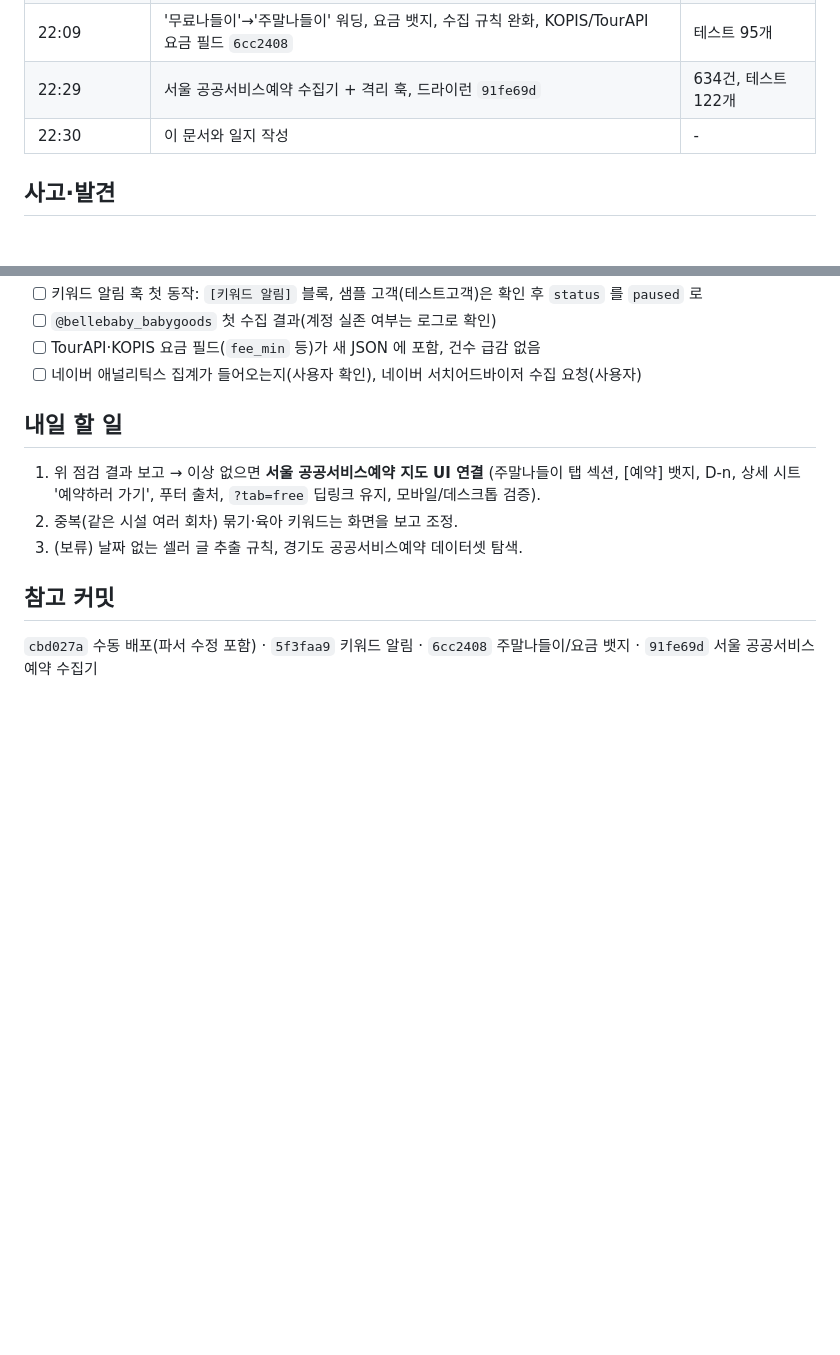
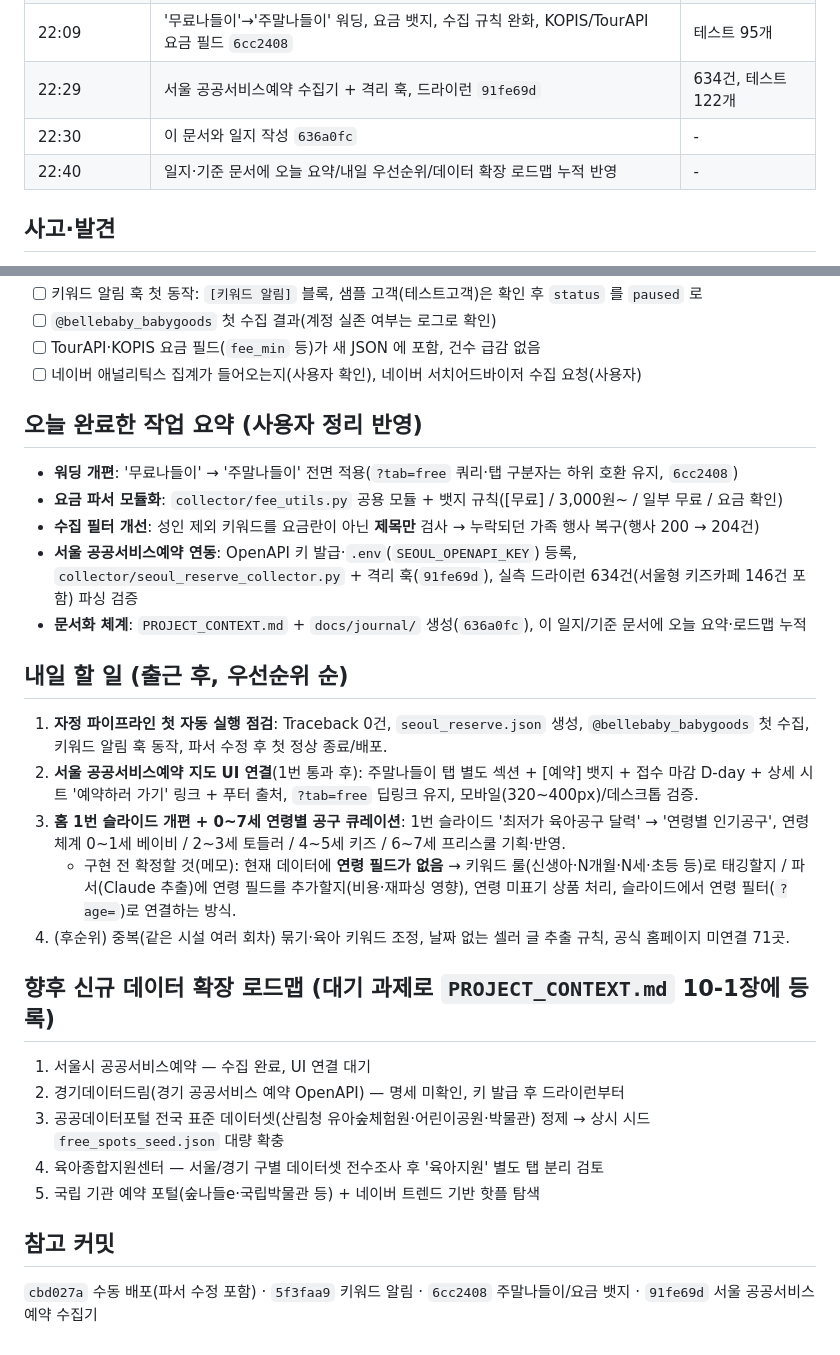
Before and after one commit to Buyg-kids/09-calendar, a Markdown page: docs/journal/2026-10-09.md, 2 parts joined by grey strips. Drawn GitHub-style; blank space fills up the shorter version.

```diff
--- a/docs/journal/2026-10-09.md
+++ b/docs/journal/2026-10-09.md
@@ -13,7 +13,8 @@
 | 21:50 | 키워드 알림 매칭 모듈(`generator/alert_matcher.py`) + 파이프라인 훅 `5f3faa9` | 테스트 84개 |
 | 22:09 | '무료나들이'→'주말나들이' 워딩, 요금 뱃지, 수집 규칙 완화, KOPIS/TourAPI 요금 필드 `6cc2408` | 테스트 95개 |
 | 22:29 | 서울 공공서비스예약 수집기 + 격리 훅, 드라이런 `91fe69d` | 634건, 테스트 122개 |
-| 22:30 | 이 문서와 일지 작성 | - |
+| 22:30 | 이 문서와 일지 작성 `636a0fc` | - |
+| 22:40 | 일지·기준 문서에 오늘 요약/내일 우선순위/데이터 확장 로드맵 누적 반영 | - |
 
 ## 사고·발견
 1. **Traceback 오탐으로 배포 건너뜀 (20:39)**
@@ -39,10 +40,26 @@
 - [ ] TourAPI·KOPIS 요금 필드(`fee_min` 등)가 새 JSON 에 포함, 건수 급감 없음
 - [ ] 네이버 애널리틱스 집계가 들어오는지(사용자 확인), 네이버 서치어드바이저 수집 요청(사용자)
 
-## 내일 할 일
-1. 위 점검 결과 보고 → 이상 없으면 **서울 공공서비스예약 지도 UI 연결** (주말나들이 탭 섹션, [예약] 뱃지, D-n, 상세 시트 '예약하러 가기', 푸터 출처, `?tab=free` 딥링크 유지, 모바일/데스크톱 검증).
-2. 중복(같은 시설 여러 회차) 묶기·육아 키워드는 화면을 보고 조정.
-3. (보류) 날짜 없는 셀러 글 추출 규칙, 경기도 공공서비스예약 데이터셋 탐색.
+## 오늘 완료한 작업 요약 (사용자 정리 반영)
+- **워딩 개편**: '무료나들이' → '주말나들이' 전면 적용(`?tab=free` 쿼리·탭 구분자는 하위 호환 유지, `6cc2408`)
+- **요금 파서 모듈화**: `collector/fee_utils.py` 공용 모듈 + 뱃지 규칙([무료] / 3,000원~ / 일부 무료 / 요금 확인)
+- **수집 필터 개선**: 성인 제외 키워드를 요금란이 아닌 **제목만** 검사 → 누락되던 가족 행사 복구(행사 200 → 204건)
+- **서울 공공서비스예약 연동**: OpenAPI 키 발급·`.env`(`SEOUL_OPENAPI_KEY`) 등록, `collector/seoul_reserve_collector.py` + 격리 훅(`91fe69d`), 실측 드라이런 634건(서울형 키즈카페 146건 포함) 파싱 검증
+- **문서화 체계**: `PROJECT_CONTEXT.md` + `docs/journal/` 생성(`636a0fc`), 이 일지/기준 문서에 오늘 요약·로드맵 누적
+
+## 내일 할 일 (출근 후, 우선순위 순)
+1. **자정 파이프라인 첫 자동 실행 점검**: Traceback 0건, `seoul_reserve.json` 생성, `@bellebaby_babygoods` 첫 수집, 키워드 알림 훅 동작, 파서 수정 후 첫 정상 종료/배포.
+2. **서울 공공서비스예약 지도 UI 연결**(1번 통과 후): 주말나들이 탭 별도 섹션 + [예약] 뱃지 + 접수 마감 D-day + 상세 시트 '예약하러 가기' 링크 + 푸터 출처, `?tab=free` 딥링크 유지, 모바일(320~400px)/데스크톱 검증.
+3. **홈 1번 슬라이드 개편 + 0~7세 연령별 공구 큐레이션**: 1번 슬라이드 '최저가 육아공구 달력' → '연령별 인기공구', 연령 체계 0~1세 베이비 / 2~3세 토들러 / 4~5세 키즈 / 6~7세 프리스쿨 기획·반영.
+   - 구현 전 확정할 것(메모): 현재 데이터에 **연령 필드가 없음** → 키워드 룰(신생아·N개월·N세·초등 등)로 태깅할지 / 파서(Claude 추출)에 연령 필드를 추가할지(비용·재파싱 영향), 연령 미표기 상품 처리, 슬라이드에서 연령 필터(`?age=`)로 연결하는 방식.
+4. (후순위) 중복(같은 시설 여러 회차) 묶기·육아 키워드 조정, 날짜 없는 셀러 글 추출 규칙, 공식 홈페이지 미연결 71곳.
+
+## 향후 신규 데이터 확장 로드맵 (대기 과제로 `PROJECT_CONTEXT.md` 10-1장에 등록)
+1. 서울시 공공서비스예약 — 수집 완료, UI 연결 대기
+2. 경기데이터드림(경기 공공서비스 예약 OpenAPI) — 명세 미확인, 키 발급 후 드라이런부터
+3. 공공데이터포털 전국 표준 데이터셋(산림청 유아숲체험원·어린이공원·박물관) 정제 → 상시 시드 `free_spots_seed.json` 대량 확충
+4. 육아종합지원센터 — 서울/경기 구별 데이터셋 전수조사 후 '육아지원' 별도 탭 분리 검토
+5. 국립 기관 예약 포털(숲나들e·국립박물관 등) + 네이버 트렌드 기반 핫플 탐색
 
 ## 참고 커밋
 `cbd027a` 수동 배포(파서 수정 포함) · `5f3faa9` 키워드 알림 · `6cc2408` 주말나들이/요금 뱃지 · `91fe69d` 서울 공공서비스예약 수집기
```
Also changed, not shown: PROJECT_CONTEXT.md (+23 -9 lines).
